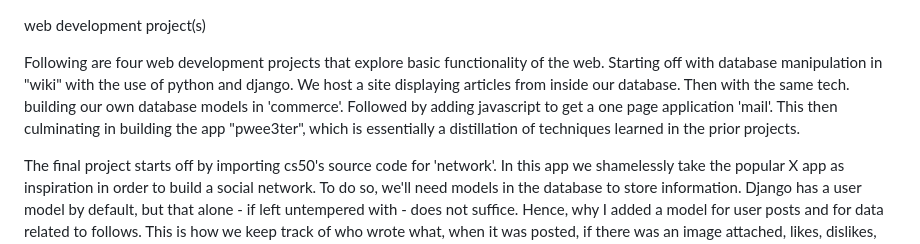
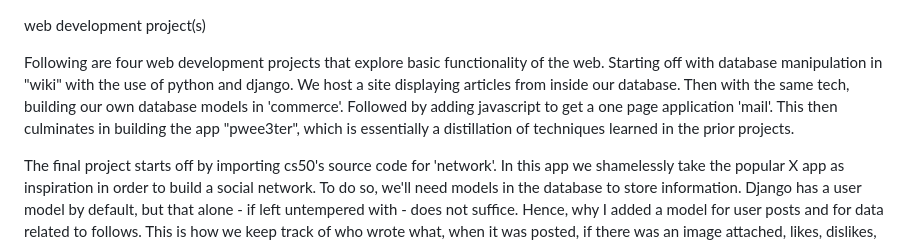
Before and after one commit to peethree/webdev, a Markdown page: README.md, the part around the change. Drawn GitHub-style.

Commit message:
Update README.md
typos

```diff
--- a/README.md
+++ b/README.md
@@ -1,6 +1,6 @@
 web development project(s)
 
-Following are four web development projects that explore basic functionality of the web. Starting off with database manipulation in "wiki" with the use of python and django. We host a site displaying articles from inside our database. Then with the same tech. building our own database models in 'commerce'. Followed by adding javascript to get a one page application 'mail'. This then culminating in building the app "pwee3ter", which is essentially a distillation of techniques learned in the prior projects.
+Following are four web development projects that explore basic functionality of the web. Starting off with database manipulation in "wiki" with the use of python and django. We host a site displaying articles from inside our database. Then with the same tech, building our own database models in 'commerce'. Followed by adding javascript to get a one page application 'mail'. This then culminates in building the app "pwee3ter", which is essentially a distillation of techniques learned in the prior projects.
 
 The final project starts off by importing cs50's source code for 'network'. In this app we shamelessly take the popular X app as inspiration in order to build a social network. To do so, we'll need models in the database to store information. Django has a user model by default, but that alone - if left untempered with - does not suffice. Hence, why I added a model for user posts and for data related to follows. This is how we keep track of who wrote what, when it was posted, if there was an image attached, likes, dislikes, whether the post is editted or not, which users one might be following and so on. The source code came with login/logout and register functionality. For every other page, we'll need to add routes to the urls.py and functions to the views.py files. With django's syntax we'll hide and show elements in our HTML depending on whether the user is authenticated or not. Concerning HTML templates: almost every page builds on top of the layout.html file, this way the navigation menu is always visible.
 I'm using 4 forms to get information from the user via the POST method. Python classes inheriting from "forms.Form". There's one for new posts, follows and unfollows as well as edits. Once the user has filled out the form, the posts can be seen on the index page and can be interacted with if the user is logged in.
```
